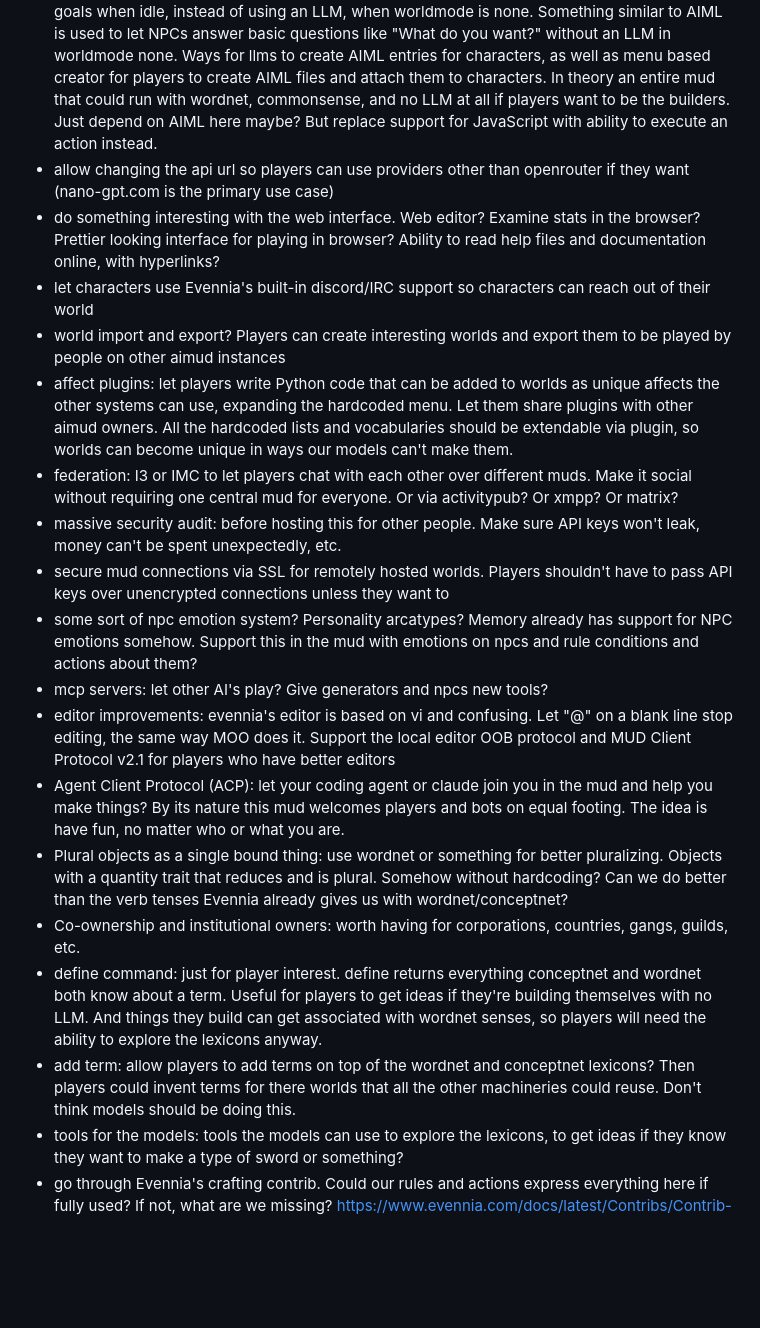
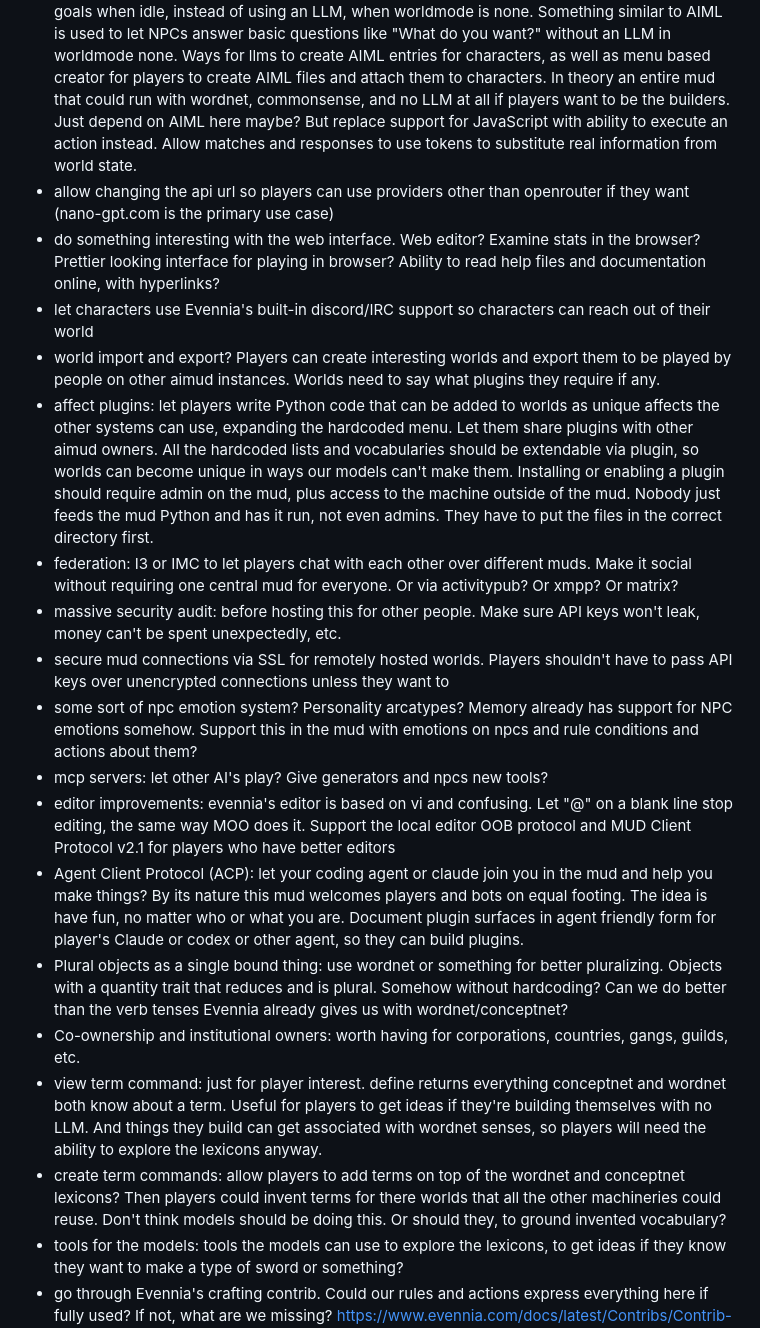
Before and after one commit to fastfinge/aimud, a Markdown page: docs/future-plans.md, the part around one of its changes. Drawn GitHub-style; blank space fills up the shorter version.

```diff
--- a/docs/future-plans.md
+++ b/docs/future-plans.md
@@ -24,17 +26,17 @@ current possible actions or goals when idle, instead of using an LLM, when world
 is used to let NPCs answer basic questions like "What do you want?" without an LLM in worldmode none. Ways for llms to
 create AIML entries for characters, as well as menu based creator for players to create AIML files and attach them to
 characters. In theory an entire mud that could run with wordnet, commonsense, and no LLM at all if players want to be
-the builders. Just depend on AIML here maybe? But replace support for JavaScript with ability to execute an action instead.
+the builders. Just depend on AIML here maybe? But replace support for JavaScript with ability to execute an action instead. Allow matches and responses to use tokens to substitute real information from world state.
 * allow changing the api url so players can use providers other than openrouter if they want (nano-gpt.com is the
 primary use case)
 * do something interesting with the web interface. Web editor? Examine stats in the browser? Prettier looking interface
 for playing in browser? Ability to read help files and documentation online, with hyperlinks?
 * let characters use Evennia's built-in discord/IRC support so characters can reach out of their world
 * world import and export? Players can create interesting worlds and export them to be played by people on other aimud
-instances
+instances. Worlds need to say what plugins they require if any.
 * affect plugins: let players write Python code that can be added to worlds as unique affects the other systems can use,
  expanding the hardcoded menu. Let them share plugins with other aimud owners. All the hardcoded lists and vocabularies
-should be extendable via plugin, so worlds can become unique in ways our models can't make them.
+should be extendable via plugin, so worlds can become unique in ways our models can't make them. Installing or enabling a plugin should require admin on the mud, plus access to the machine outside of the mud. Nobody just feeds the mud Python and has it run, not even admins. They have to put the files in the correct directory first.
 * federation: I3 or IMC to let players chat with each other over different muds. Make it social without requiring one
 central mud for everyone. Or via activitypub? Or xmpp? Or matrix?
 * massive security audit: before hosting this for other people. Make sure API keys won't leak, money can't be spent
@@ -43,11 +45,11 @@ unexpectedly, etc.
 * some sort of npc emotion system? Personality arcatypes? Memory already has support for NPC emotions somehow. Support this in the mud with emotions on npcs and rule conditions and actions about them?
 * mcp servers: let other AI's play? Give generators and npcs new tools?
 * editor improvements: evennia's editor is based on vi and confusing. Let "@" on a blank line stop editing, the same way MOO does it. Support the local editor OOB protocol and MUD Client Protocol v2.1 for players who have better editors
-* Agent Client Protocol (ACP): let your coding agent or claude join you in the mud and help you make things? By its nature this mud welcomes players and bots on equal footing. The idea is have fun, no matter who or what you are.
+* Agent Client Protocol (ACP): let your coding agent or claude join you in the mud and help you make things? By its nature this mud welcomes players and bots on equal footing. The idea is have fun, no matter who or what you are. Document plugin surfaces in agent friendly form for player's Claude or codex or other agent, so they can build plugins.
 * Plural objects as a single bound thing: use wordnet or something for better pluralizing. Objects with a quantity trait that reduces and is plural. Somehow without hardcoding? Can we do better than the verb tenses Evennia already gives us with wordnet/conceptnet?
 * Co-ownership and institutional owners: worth having for corporations, countries, gangs, guilds, etc.
-* define command: just for player interest. define returns everything conceptnet and wordnet both know about a term. Useful for players to get ideas if they're building themselves with no LLM. And things they build can get associated with wordnet senses, so players will need the ability to explore the lexicons anyway.
-* add term: allow players to add terms on top of the wordnet and conceptnet lexicons? Then players could invent terms for there worlds that all the other machineries could reuse. Don't think models should be doing this.
+* view term command: just for player interest. define returns everything conceptnet and wordnet both know about a term. Useful for players to get ideas if they're building themselves with no LLM. And things they build can get associated with wordnet senses, so players will need the ability to explore the lexicons anyway.
+* create term commands: allow players to add terms on top of the wordnet and conceptnet lexicons? Then players could invent terms for there worlds that all the other machineries could reuse. Don't think models should be doing this. Or should they, to ground invented vocabulary?
 * tools for the models: tools the models can use to explore the lexicons, to get ideas if they know they want to make a type of sword or something?
 * go through Evennia's crafting contrib. Could our rules and actions express everything here if fully used? If not, what are we missing? https://www.evennia.com/docs/latest/Contribs/Contrib-Crafting.html
 * a hand-built "endless alchemy" world, that ships with aimud. Gives the player earth, air, fire, and water. Let's them combine two of them, and the LLM decide what results from combining two things. Contains hand-built npc with a quest chain asking for different things for the player to try and make. Demonstrates hand-built rules and models working together, and how the player can build something fun that's more of a classic game shape, and the LLM can expand on it. With tutorial doc explaining how the world was made. Updated as new features are added, as the flagship to demonstrate what aimud is capable of.
```
Also changed, not shown: other parts of docs/future-plans.md (+13 -5 lines), docs/bad-ideas.md (added, +3 -0 lines).
